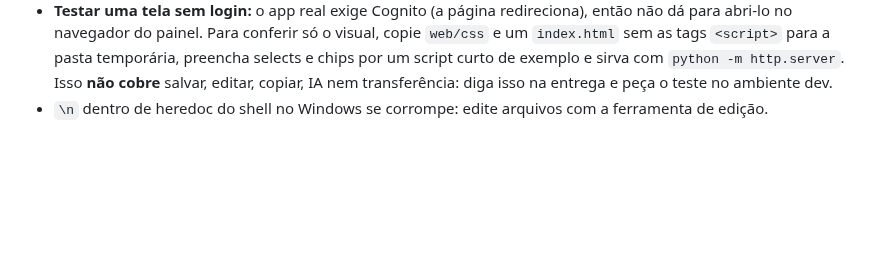
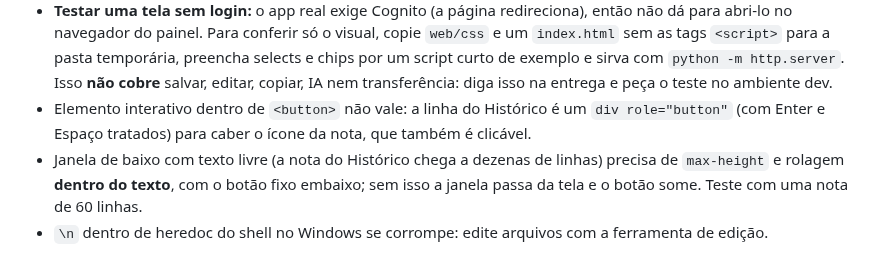
Before and after one commit to cicerotec/financas-ai, a Markdown page: .ai/padrao-de-telas.md, the part around the change. Rendered like a GitHub page; blank space fills up the shorter version.

Commit message:
docs(ai): armadilhas do Historico (botao com icone dentro e nota longa na janela)
Co-Authored-By: Claude Sonnet 5.5 <noreply@anthropic.com>

```diff
--- a/.ai/padrao-de-telas.md
+++ b/.ai/padrao-de-telas.md
@@ -389,4 +389,6 @@ ações), e tire uma captura para olhar.
   `ResizeObserver` rola até os meses recentes quando o gráfico ganha largura.
 - Esconder um elemento com uma regra de classe simples (`.lh-tags{display:none}`) dentro de `@media` não adianta se uma regra **posterior** de mesma especificidade (`.lh{display:block}`) o mostra de novo: no Lançar a linha "Tags" apareceu duas vezes no computador. Dobre a classe (`.lh.lh-tags`) e confira por `getComputedStyle`. O mesmo erro, ao contrário, escondeu os chips das tags na demo do computador: `.tela.pc .linhas .lh .v{display:none}` vencia a regra da linha Tags. Ao mostrar de novo o que uma regra geral escondeu, use um seletor **mais específico** que ela.
 - **Testar uma tela sem login:** o app real exige Cognito (a página redireciona), então não dá para abri-lo no navegador do painel. Para conferir só o visual, copie `web/css` e um `index.html` sem as tags `<script>` para a pasta temporária, preencha selects e chips por um script curto de exemplo e sirva com `python -m http.server`. Isso **não cobre** salvar, editar, copiar, IA nem transferência: diga isso na entrega e peça o teste no ambiente dev.
+- Elemento interativo dentro de `<button>` não vale: a linha do Histórico é um `div role="button"` (com Enter e Espaço tratados) para caber o ícone da nota, que também é clicável.
+- Janela de baixo com texto livre (a nota do Histórico chega a dezenas de linhas) precisa de `max-height` e rolagem **dentro do texto**, com o botão fixo embaixo; sem isso a janela passa da tela e o botão some. Teste com uma nota de 60 linhas.
 - `\n` dentro de heredoc do shell no Windows se corrompe: edite arquivos com a ferramenta de edição.
```
